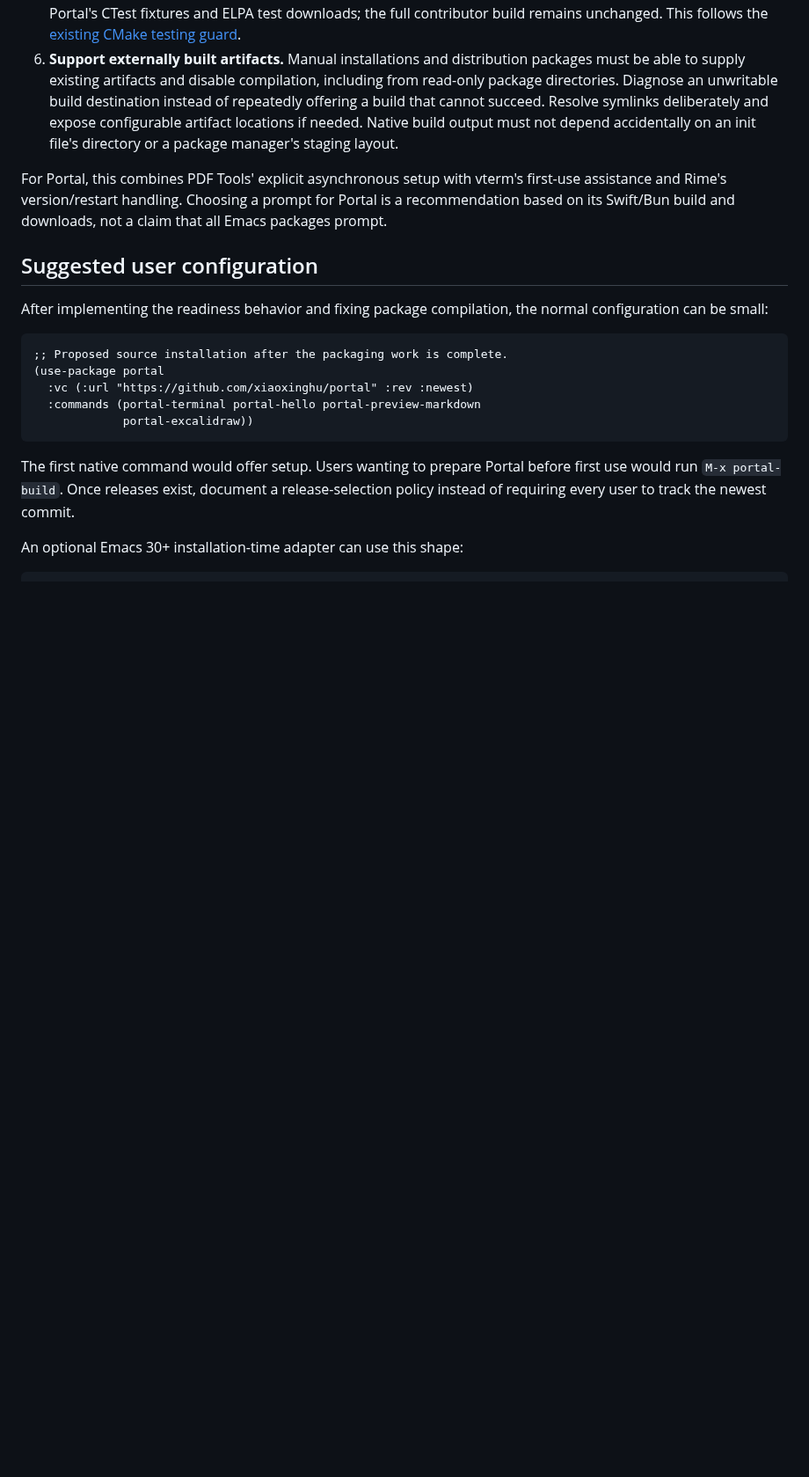
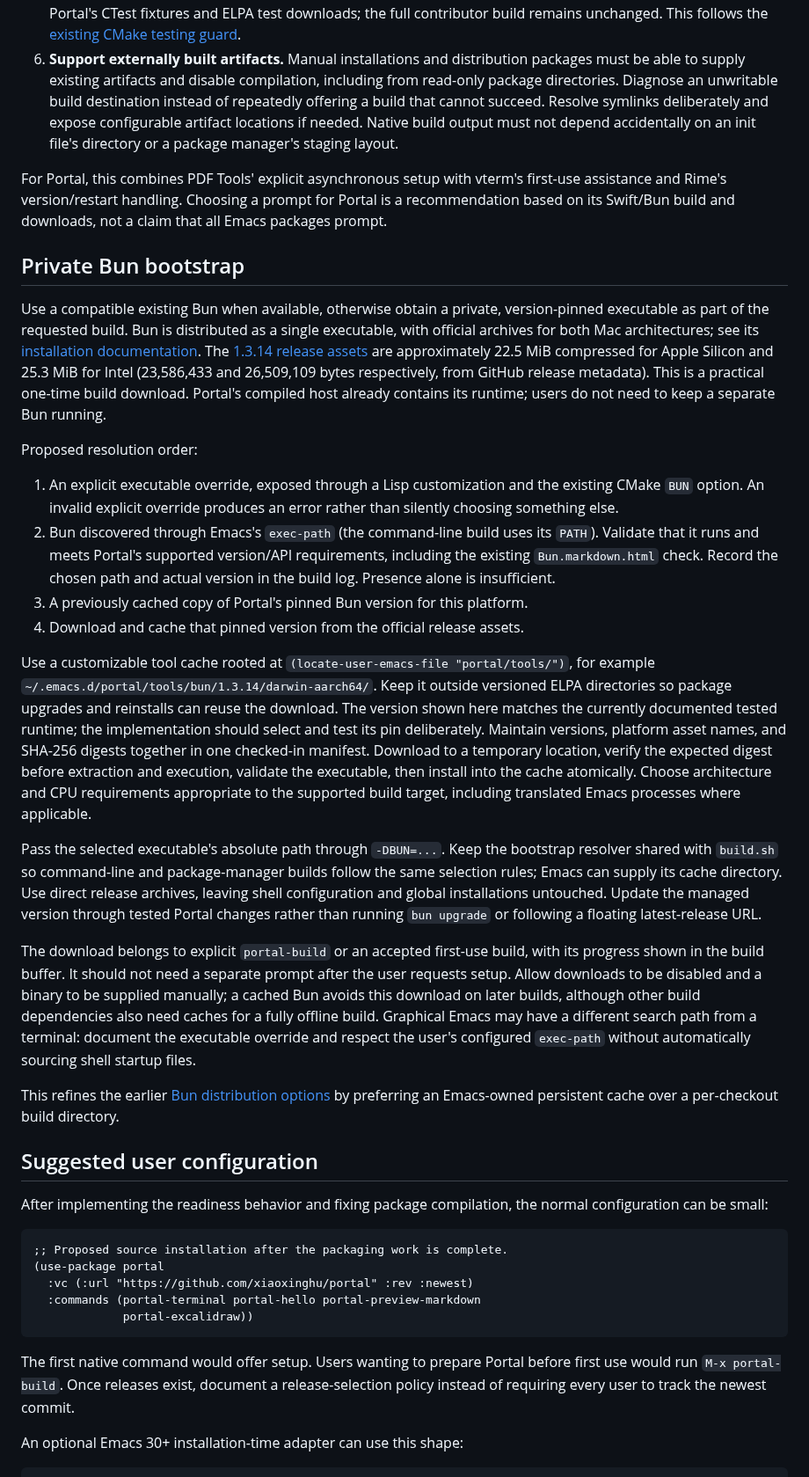
Before and after one commit to antonhibl/portal, a Markdown page: docs/native-package-installation.md, the part around one of its changes. Shown at 88% size. GitHub-like rendering; blank space fills up the shorter version.

Commit message:
docs: propose private Bun bootstrap for package builds

```diff
--- a/docs/native-package-installation.md
+++ b/docs/native-package-installation.md
@@ -115,6 +116,61 @@ For Portal, this combines PDF Tools' explicit asynchronous setup with vterm's
 first-use assistance and Rime's version/restart handling. Choosing a prompt for
 Portal is a recommendation based on its Swift/Bun build and downloads, not a
 claim that all Emacs packages prompt.
+
+## Private Bun bootstrap
+
+Use a compatible existing Bun when available, otherwise obtain a private,
+version-pinned executable as part of the requested build. Bun is distributed as a
+single executable, with official archives for both Mac architectures; see its
+[installation documentation](https://bun.com/docs/installation). The
+[1.3.14 release assets](https://github.com/oven-sh/bun/releases/tag/bun-v1.3.14)
+are approximately 22.5 MiB compressed for Apple Silicon and 25.3 MiB for Intel
+(23,586,433 and 26,509,109 bytes respectively, from GitHub release metadata).
+This is a practical one-time build download. Portal's compiled host already
+contains its runtime; users do not need to keep a separate Bun running.
+
+Proposed resolution order:
+
+1. An explicit executable override, exposed through a Lisp customization and the
+   existing CMake `BUN` option. An invalid explicit override produces an error
+   rather than silently choosing something else.
+2. Bun discovered through Emacs's `exec-path` (the command-line build uses its
+   `PATH`). Validate that it runs and meets Portal's supported version/API
+   requirements, including the existing `Bun.markdown.html` check. Record the
+   chosen path and actual version in the build log. Presence alone is insufficient.
+3. A previously cached copy of Portal's pinned Bun version for this platform.
+4. Download and cache that pinned version from the official release assets.
+
+Use a customizable tool cache rooted at
+`(locate-user-emacs-file "portal/tools/")`, for example
+`~/.emacs.d/portal/tools/bun/1.3.14/darwin-aarch64/`. Keep it outside versioned
+ELPA directories so package upgrades and reinstalls can reuse the download.
+The version shown here matches the currently documented tested runtime; the
+implementation should select and test its pin deliberately. Maintain versions,
+platform asset names, and SHA-256 digests together in one checked-in manifest.
+Download to a temporary location, verify the expected digest before extraction
+and execution, validate the executable, then install into the cache atomically.
+Choose architecture and CPU requirements appropriate to the supported build
+target, including translated Emacs processes where applicable.
+
+Pass the selected executable's absolute path through `-DBUN=...`. Keep the
+bootstrap resolver shared with `build.sh` so command-line and package-manager
+builds follow the same selection rules; Emacs can supply its cache directory.
+Use direct release archives, leaving shell configuration and global installations
+untouched. Update the managed version through tested Portal changes rather than
+running `bun upgrade` or following a floating latest-release URL.
+
+The download belongs to explicit `portal-build` or an accepted first-use build,
+with its progress shown in the build buffer. It should not need a separate prompt
+after the user requests setup. Allow downloads to be disabled and a binary to be
+supplied manually; a cached Bun avoids this download on later builds, although
+other build dependencies also need caches for a fully offline build. Graphical
+Emacs may have a different search path from a terminal: document the executable
+override and respect the user's configured `exec-path` without automatically
+sourcing shell startup files.
+
+This refines the earlier [Bun distribution options](bun-distribution.md) by
+preferring an Emacs-owned persistent cache over a per-checkout build directory.
 
 ## Suggested user configuration
 
```
Also changed, not shown: other parts of docs/native-package-installation.md (+7 -2 lines), docs/bun-distribution.md (+4 -0 lines).
